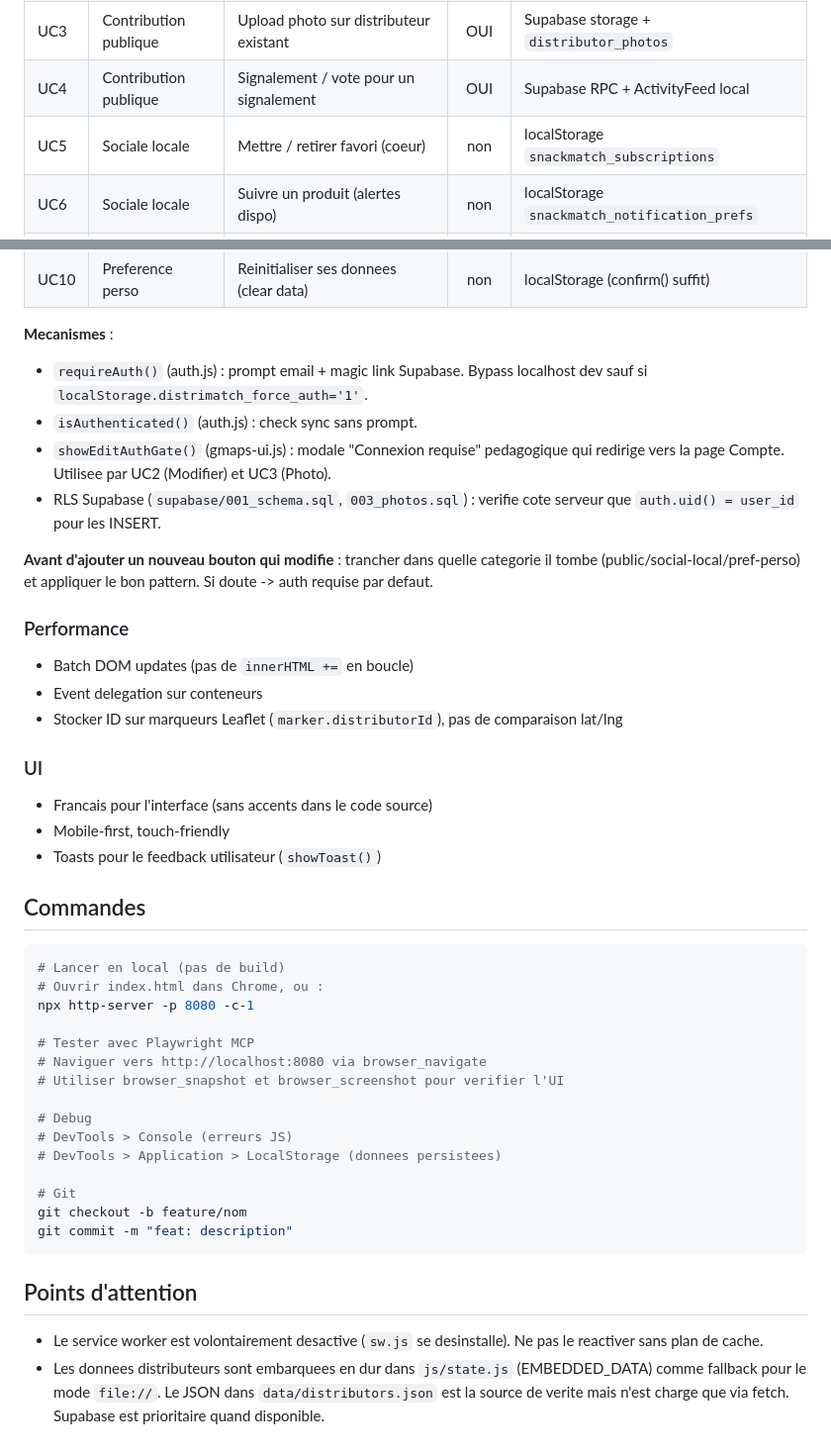
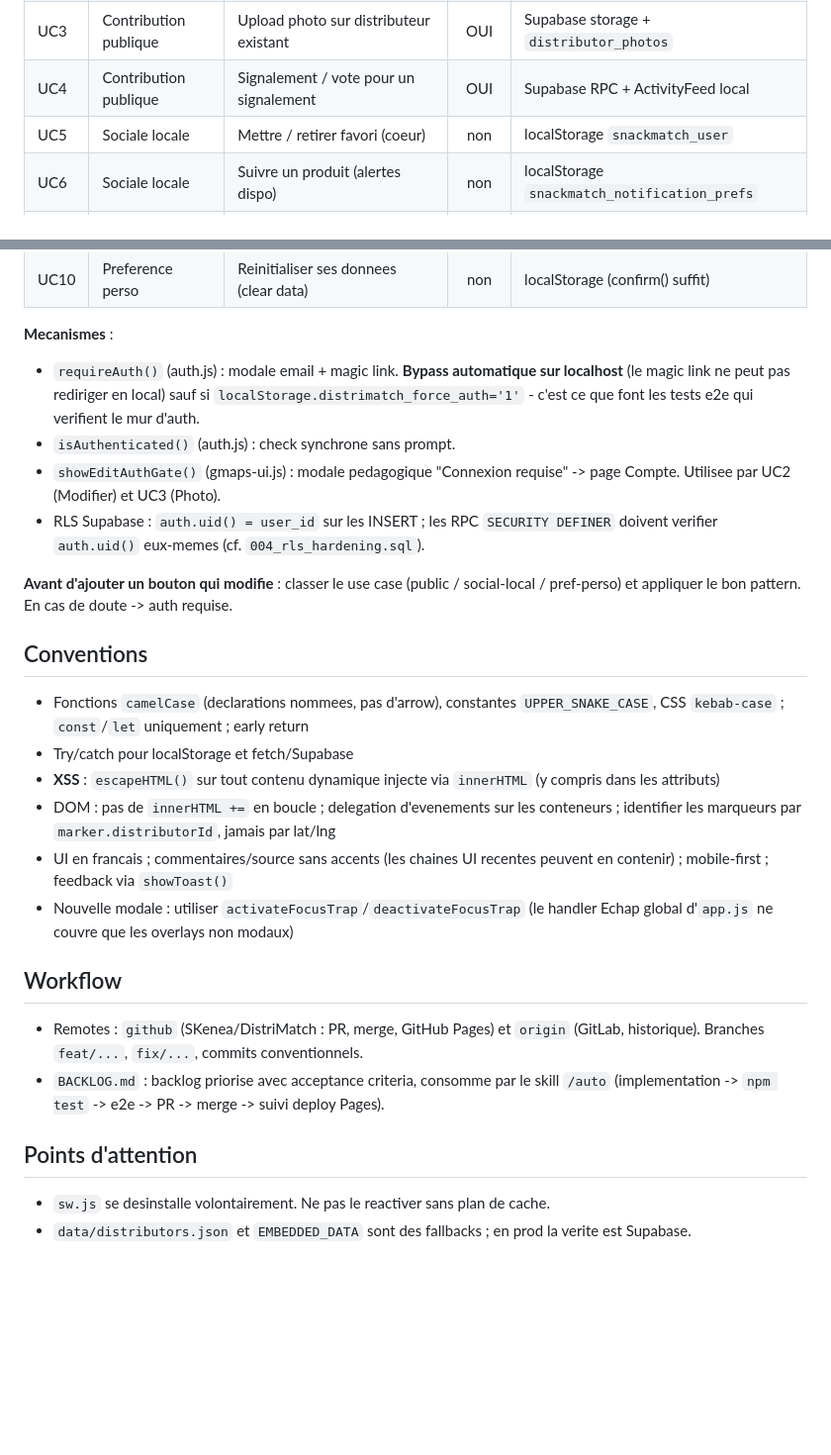
Before and after one commit to SKenea/DistriMatch, a Markdown page: CLAUDE.md, 2 parts joined by grey strips. Shown at 99% size. GitHub-like rendering; blank space fills up the shorter version.

````diff
--- a/CLAUDE.md
+++ b/CLAUDE.md
@@ -96,7 +105,7 @@ Chaque distributeur : `id`, `name`, `type`, `emoji`, `address`, `city`, `lat`, `
 | UC2 | Contribution publique | CRUD produits (ajout / rename / toggle dispo / delete) | OUI | Supabase `products` |
 | UC3 | Contribution publique | Upload photo sur distributeur existant | OUI | Supabase storage + `distributor_photos` |
 | UC4 | Contribution publique | Signalement / vote pour un signalement | OUI | Supabase RPC + ActivityFeed local |
-| UC5 | Sociale locale | Mettre / retirer favori (coeur) | non | localStorage `snackmatch_subscriptions` |
+| UC5 | Sociale locale | Mettre / retirer favori (coeur) | non | localStorage `snackmatch_user` |
 | UC6 | Sociale locale | Suivre un produit (alertes dispo) | non | localStorage `snackmatch_notification_prefs` |
 | UC7 | Sociale locale | Discuter avec le bot d'un distributeur | non | localStorage `snackmatch_conversations` |
 | UC8 | Preference perso | Prefs notifs (heures calmes, geofence) | non | localStorage |
@@ -104,44 +113,28 @@ Chaque distributeur : `id`, `name`, `type`, `emoji`, `address`, `city`, `lat`, `
 | UC10 | Preference perso | Reinitialiser ses donnees (clear data) | non | localStorage (confirm() suffit) |
 
 **Mecanismes** :
-- `requireAuth()` (auth.js) : prompt email + magic link Supabase. Bypass localhost dev sauf si `localStorage.distrimatch_force_auth='1'`.
-- `isAuthenticated()` (auth.js) : check sync sans prompt.
-- `showEditAuthGate()` (gmaps-ui.js) : modale "Connexion requise" pedagogique qui redirige vers la page Compte. Utilisee par UC2 (Modifier) et UC3 (Photo).
-- RLS Supabase (`supabase/001_schema.sql`, `003_photos.sql`) : verifie cote serveur que `auth.uid() = user_id` pour les INSERT.
+- `requireAuth()` (auth.js) : modale email + magic link. **Bypass automatique sur localhost** (le magic link ne peut pas rediriger en local) sauf si `localStorage.distrimatch_force_auth='1'` - c'est ce que font les tests e2e qui verifient le mur d'auth.
+- `isAuthenticated()` (auth.js) : check synchrone sans prompt.
+- `showEditAuthGate()` (gmaps-ui.js) : modale pedagogique "Connexion requise" -> page Compte. Utilisee par UC2 (Modifier) et UC3 (Photo).
+- RLS Supabase : `auth.uid() = user_id` sur les INSERT ; les RPC `SECURITY DEFINER` doivent verifier `auth.uid()` eux-memes (cf. `004_rls_hardening.sql`).
 
-**Avant d'ajouter un nouveau bouton qui modifie** : trancher dans quelle categorie il tombe (public/social-local/pref-perso) et appliquer le bon pattern. Si doute -> auth requise par defaut.
+**Avant d'ajouter un bouton qui modifie** : classer le use case (public / social-local / pref-perso) et appliquer le bon pattern. En cas de doute -> auth requise.
 
-### Performance
-- Batch DOM updates (pas de `innerHTML +=` en boucle)
-- Event delegation sur conteneurs
-- Stocker ID sur marqueurs Leaflet (`marker.distributorId`), pas de comparaison lat/lng
+## Conventions
 
-### UI
-- Francais pour l'interface (sans accents dans le code source)
-- Mobile-first, touch-friendly
-- Toasts pour le feedback utilisateur (`showToast()`)
+- Fonctions `camelCase` (declarations nommees, pas d'arrow), constantes `UPPER_SNAKE_CASE`, CSS `kebab-case` ; `const`/`let` uniquement ; early return
+- Try/catch pour localStorage et fetch/Supabase
+- **XSS** : `escapeHTML()` sur tout contenu dynamique injecte via `innerHTML` (y compris dans les attributs)
+- DOM : pas de `innerHTML +=` en boucle ; delegation d'evenements sur les conteneurs ; identifier les marqueurs par `marker.distributorId`, jamais par lat/lng
+- UI en francais ; commentaires/source sans accents (les chaines UI recentes peuvent en contenir) ; mobile-first ; feedback via `showToast()`
+- Nouvelle modale : utiliser `activateFocusTrap`/`deactivateFocusTrap` (le handler Echap global d'`app.js` ne couvre que les overlays non modaux)
 
-## Commandes
+## Workflow
 
-```bash
-# Lancer en local (pas de build)
-# Ouvrir index.html dans Chrome, ou :
-npx http-server -p 8080 -c-1
-
-# Tester avec Playwright MCP
-# Naviguer vers http://localhost:8080 via browser_navigate
-# Utiliser browser_snapshot et browser_screenshot pour verifier l'UI
-
-# Debug
-# DevTools > Console (erreurs JS)
-# DevTools > Application > LocalStorage (donnees persistees)
-
-# Git
-git checkout -b feature/nom
-git commit -m "feat: description"
-```
+- Remotes : `github` (SKenea/DistriMatch : PR, merge, GitHub Pages) et `origin` (GitLab, historique). Branches `feat/...`, `fix/...`, commits conventionnels.
+- `BACKLOG.md` : backlog priorise avec acceptance criteria, consomme par le skill `/auto` (implementation -> `npm test` -> e2e -> PR -> merge -> suivi deploy Pages).
 
 ## Points d'attention
 
-- Le service worker est volontairement desactive (`sw.js` se desinstalle). Ne pas le reactiver sans plan de cache.
-- Les donnees distributeurs sont embarquees en dur dans `js/state.js` (EMBEDDED_DATA) comme fallback pour le mode `file://`. Le JSON dans `data/distributors.json` est la source de verite mais n'est charge que via fetch. Supabase est prioritaire quand disponible.
+- `sw.js` se desinstalle volontairement. Ne pas le reactiver sans plan de cache.
+- `data/distributors.json` et `EMBEDDED_DATA` sont des fallbacks ; en prod la verite est Supabase.
````
Also changed, not shown: other parts of CLAUDE.md (+70 -61 lines).
